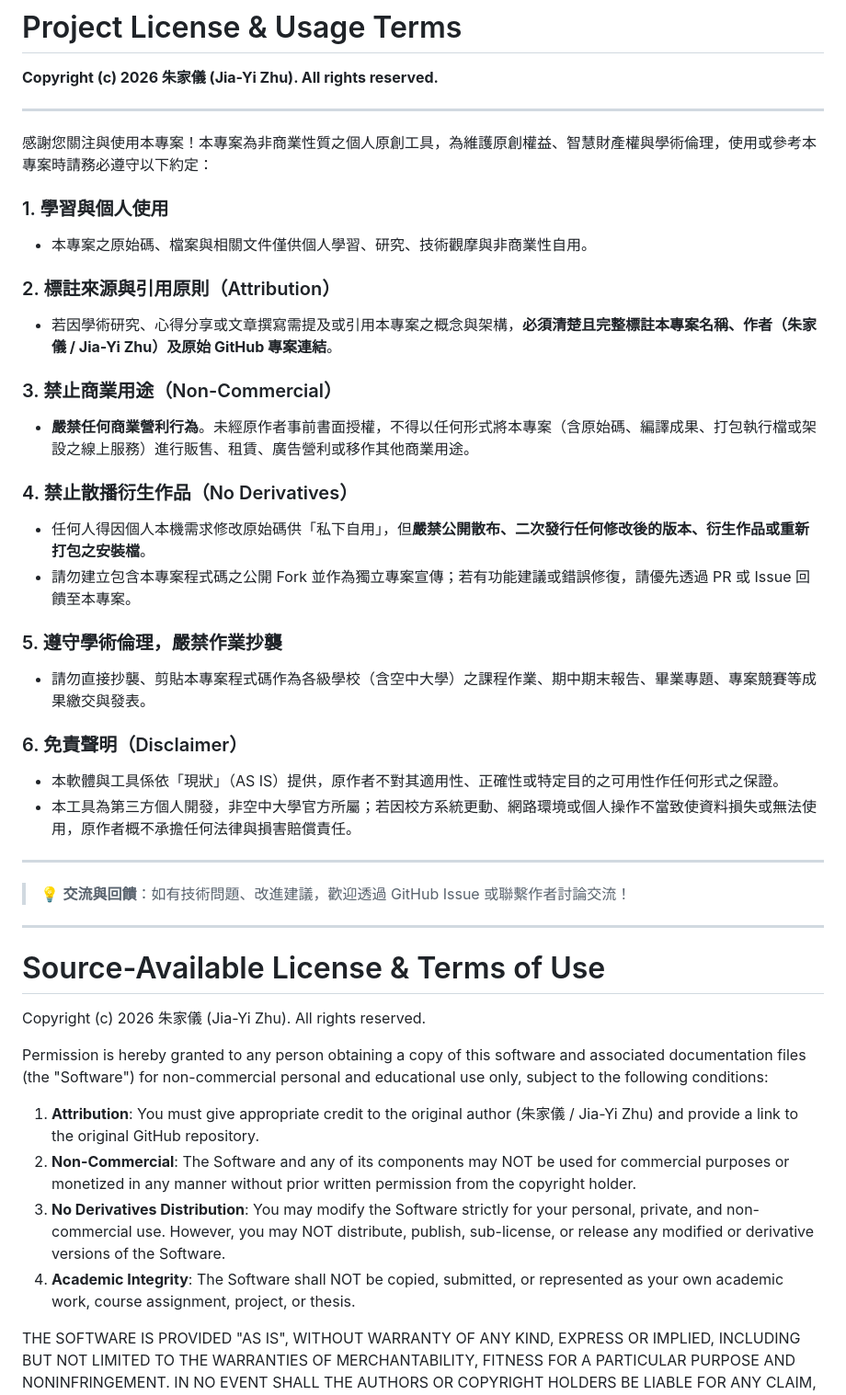
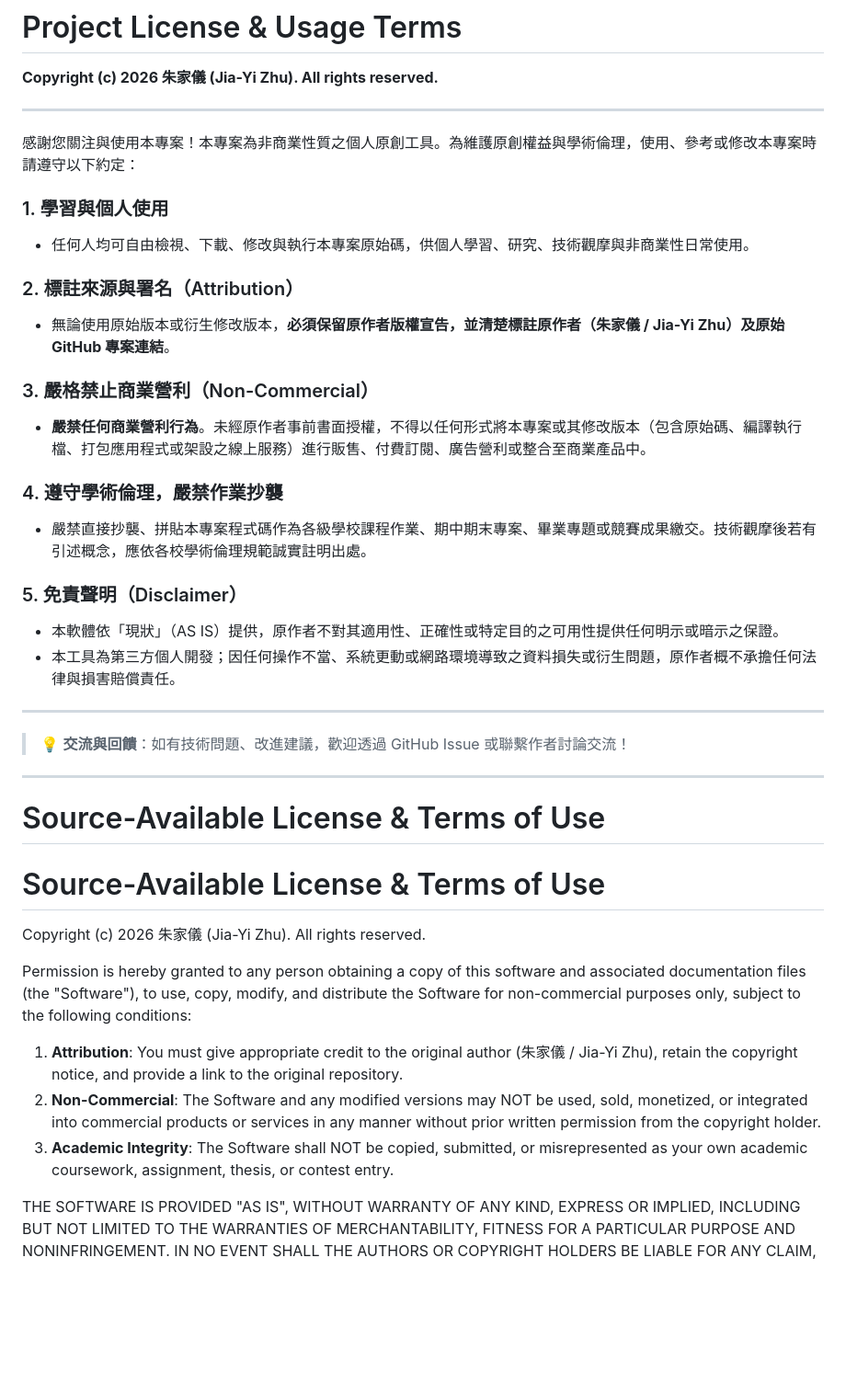
Before and after one commit to zhuj05/nou-study-tools, a Markdown page: LICENSE.md, the part around the change. Shown at 92% size. GitHub-like rendering; blank space fills up the shorter version.

Commit message:
Update LICENSE.md
Signed-off-by: jiayi-zhu <118984711+zhuj05@users.noreply.github.com>

```diff
--- a/LICENSE.md
+++ b/LICENSE.md
@@ -4,27 +4,23 @@
 
 ---
 
-感謝您關注與使用本專案！本專案為非商業性質之個人原創工具，為維護原創權益、智慧財產權與學術倫理，使用或參考本專案時請務必遵守以下約定：
+感謝您關注與使用本專案！本專案為非商業性質之個人原創工具。為維護原創權益與學術倫理，使用、參考或修改本專案時請遵守以下約定：
 
 ### 1. 學習與個人使用
-* 本專案之原始碼、檔案與相關文件僅供個人學習、研究、技術觀摩與非商業性自用。
+- 任何人均可自由檢視、下載、修改與執行本專案原始碼，供個人學習、研究、技術觀摩與非商業性日常使用。
 
-### 2. 標註來源與引用原則（Attribution）
-* 若因學術研究、心得分享或文章撰寫需提及或引用本專案之概念與架構，**必須清楚且完整標註本專案名稱、作者（朱家儀 / Jia-Yi Zhu）及原始 GitHub 專案連結**。
+### 2. 標註來源與署名（Attribution）
+- 無論使用原始版本或衍生修改版本，**必須保留原作者版權宣告，並清楚標註原作者（朱家儀 / Jia-Yi Zhu）及原始 GitHub 專案連結**。
 
-### 3. 禁止商業用途（Non-Commercial）
-* **嚴禁任何商業營利行為**。未經原作者事前書面授權，不得以任何形式將本專案（含原始碼、編譯成果、打包執行檔或架設之線上服務）進行販售、租賃、廣告營利或移作其他商業用途。
+### 3. 嚴格禁止商業營利（Non-Commercial）
+- **嚴禁任何商業營利行為**。未經原作者事前書面授權，不得以任何形式將本專案或其修改版本（包含原始碼、編譯執行檔、打包應用程式或架設之線上服務）進行販售、付費訂閱、廣告營利或整合至商業產品中。
 
-### 4. 禁止散播衍生作品（No Derivatives）
-* 任何人得因個人本機需求修改原始碼供「私下自用」，但**嚴禁公開散布、二次發行任何修改後的版本、衍生作品或重新打包之安裝檔**。
-* 請勿建立包含本專案程式碼之公開 Fork 並作為獨立專案宣傳；若有功能建議或錯誤修復，請優先透過 PR 或 Issue 回饋至本專案。
+### 4. 遵守學術倫理，嚴禁作業抄襲
+- 嚴禁直接抄襲、拼貼本專案程式碼作為各級學校課程作業、期中期末專案、畢業專題或競賽成果繳交。技術觀摩後若有引述概念，應依各校學術倫理規範誠實註明出處。
 
-### 5. 遵守學術倫理，嚴禁作業抄襲
-* 請勿直接抄襲、剪貼本專案程式碼作為各級學校（含空中大學）之課程作業、期中期末報告、畢業專題、專案競賽等成果繳交與發表。
-
-### 6. 免責聲明（Disclaimer）
-* 本軟體與工具係依「現狀」（AS IS）提供，原作者不對其適用性、正確性或特定目的之可用性作任何形式之保證。
-* 本工具為第三方個人開發，非空中大學官方所屬；若因校方系統更動、網路環境或個人操作不當致使資料損失或無法使用，原作者概不承擔任何法律與損害賠償責任。
+### 5. 免責聲明（Disclaimer）
+- 本軟體依「現狀」（AS IS）提供，原作者不對其適用性、正確性或特定目的之可用性提供任何明示或暗示之保證。
+- 本工具為第三方個人開發；因任何操作不當、系統更動或網路環境導致之資料損失或衍生問題，原作者概不承擔任何法律與損害賠償責任。
 
 ---
 
@@ -34,13 +30,14 @@
 
 # Source-Available License & Terms of Use
 
+# Source-Available License & Terms of Use
+
 Copyright (c) 2026 朱家儀 (Jia-Yi Zhu). All rights reserved.
 
-Permission is hereby granted to any person obtaining a copy of this software and associated documentation files (the "Software") for non-commercial personal and educational use only, subject to the following conditions:
+Permission is hereby granted to any person obtaining a copy of this software and associated documentation files (the "Software"), to use, copy, modify, and distribute the Software for non-commercial purposes only, subject to the following conditions:
 
-1. **Attribution**: You must give appropriate credit to the original author (朱家儀 / Jia-Yi Zhu) and provide a link to the original GitHub repository.
-2. **Non-Commercial**: The Software and any of its components may NOT be used for commercial purposes or monetized in any manner without prior written permission from the copyright holder.
-3. **No Derivatives Distribution**: You may modify the Software strictly for your personal, private, and non-commercial use. However, you may NOT distribute, publish, sub-license, or release any modified or derivative versions of the Software.
-4. **Academic Integrity**: The Software shall NOT be copied, submitted, or represented as your own academic work, course assignment, project, or thesis.
+1. **Attribution**: You must give appropriate credit to the original author (朱家儀 / Jia-Yi Zhu), retain the copyright notice, and provide a link to the original repository.
+2. **Non-Commercial**: The Software and any modified versions may NOT be used, sold, monetized, or integrated into commercial products or services in any manner without prior written permission from the copyright holder.
+3. **Academic Integrity**: The Software shall NOT be copied, submitted, or misrepresented as your own academic coursework, assignment, thesis, or contest entry.
 
 THE SOFTWARE IS PROVIDED "AS IS", WITHOUT WARRANTY OF ANY KIND, EXPRESS OR IMPLIED, INCLUDING BUT NOT LIMITED TO THE WARRANTIES OF MERCHANTABILITY, FITNESS FOR A PARTICULAR PURPOSE AND NONINFRINGEMENT. IN NO EVENT SHALL THE AUTHORS OR COPYRIGHT HOLDERS BE LIABLE FOR ANY CLAIM, DAMAGES OR OTHER LIABILITY, WHETHER IN AN ACTION OF CONTRACT, TORT OR OTHERWISE, ARISING FROM, OUT OF OR IN CONNECTION WITH THE SOFTWARE OR THE USE OR OTHER DEALINGS IN THE SOFTWARE.
```
